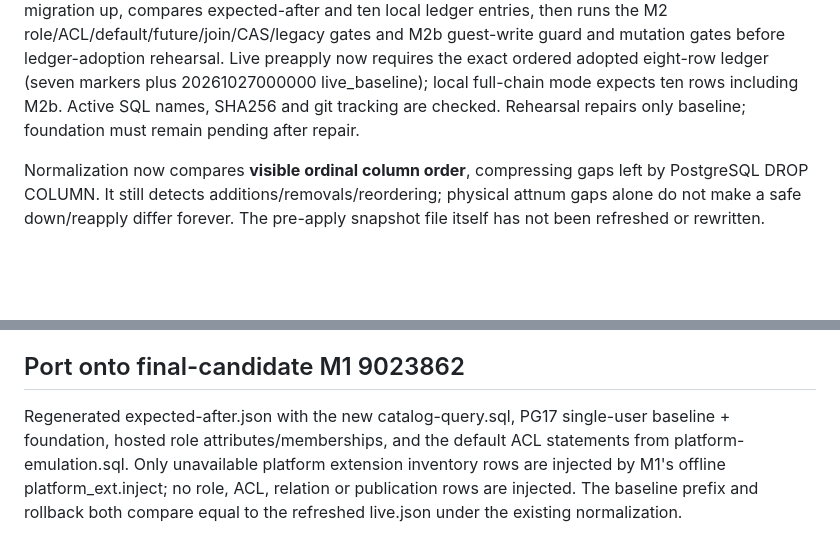
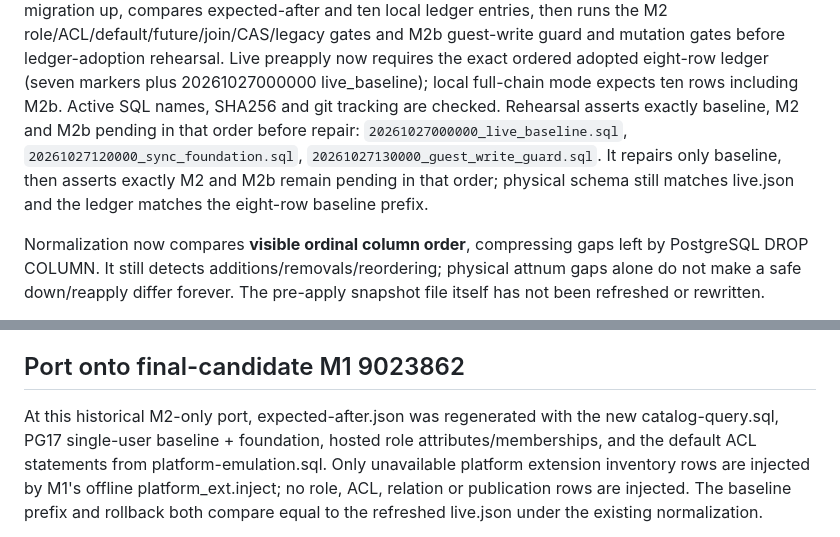
Before and after one commit to augsmog/QuickScore, a Markdown page: scoresnap/supabase/M2-FOUNDATION.md, 2 parts joined by grey strips. Drawn GitHub-style; blank space fills up the shorter version.

Commit message:
M2 docs: rehearsal/chain prose matches assertions (Codex run 20261027T015748-snapscore-xdevice-m2-guard-fix2-codex-a7b2a317f8e74742bbebdcd72fce962b)

```diff
--- a/scoresnap/supabase/M2-FOUNDATION.md
+++ b/scoresnap/supabase/M2-FOUNDATION.md
@@ -158,7 +158,11 @@ migration up, compares expected-after and ten local ledger entries, then runs th
 M2 role/ACL/default/future/join/CAS/legacy gates and M2b guest-write guard and
 mutation gates before ledger-adoption rehearsal. Live preapply now requires the exact ordered adopted eight-row ledger (seven markers
 plus 20261027000000 live_baseline); local full-chain mode expects ten rows including M2b. Active SQL names, SHA256 and git tracking are checked.
-Rehearsal repairs only baseline; foundation must remain pending after repair.
+Rehearsal asserts exactly baseline, M2 and M2b pending in that order before
+repair: `20261027000000_live_baseline.sql`, `20261027120000_sync_foundation.sql`,
+`20261027130000_guest_write_guard.sql`. It repairs only baseline, then asserts
+exactly M2 and M2b remain pending in that order; physical schema still matches
+live.json and the ledger matches the eight-row baseline prefix.
 
 Normalization now compares **visible ordinal column order**, compressing gaps
 left by PostgreSQL DROP COLUMN. It still detects additions/removals/reordering;
@@ -214,8 +218,9 @@ red/green results, skips and the local commit outcome.
 
 ## Port onto final-candidate M1 9023862
 
-Regenerated expected-after.json with the new catalog-query.sql, PG17 single-user
-baseline + foundation, hosted role attributes/memberships, and the default ACL
+At this historical M2-only port, expected-after.json was regenerated with the
+new catalog-query.sql, PG17 single-user baseline + foundation, hosted role
+attributes/memberships, and the default ACL
 statements from platform-emulation.sql. Only unavailable platform extension
 inventory rows are injected by M1's offline platform_ext.inject; no role, ACL,
 relation or publication rows are injected. The baseline prefix and rollback both
```
Also changed, not shown: 2 other files.
